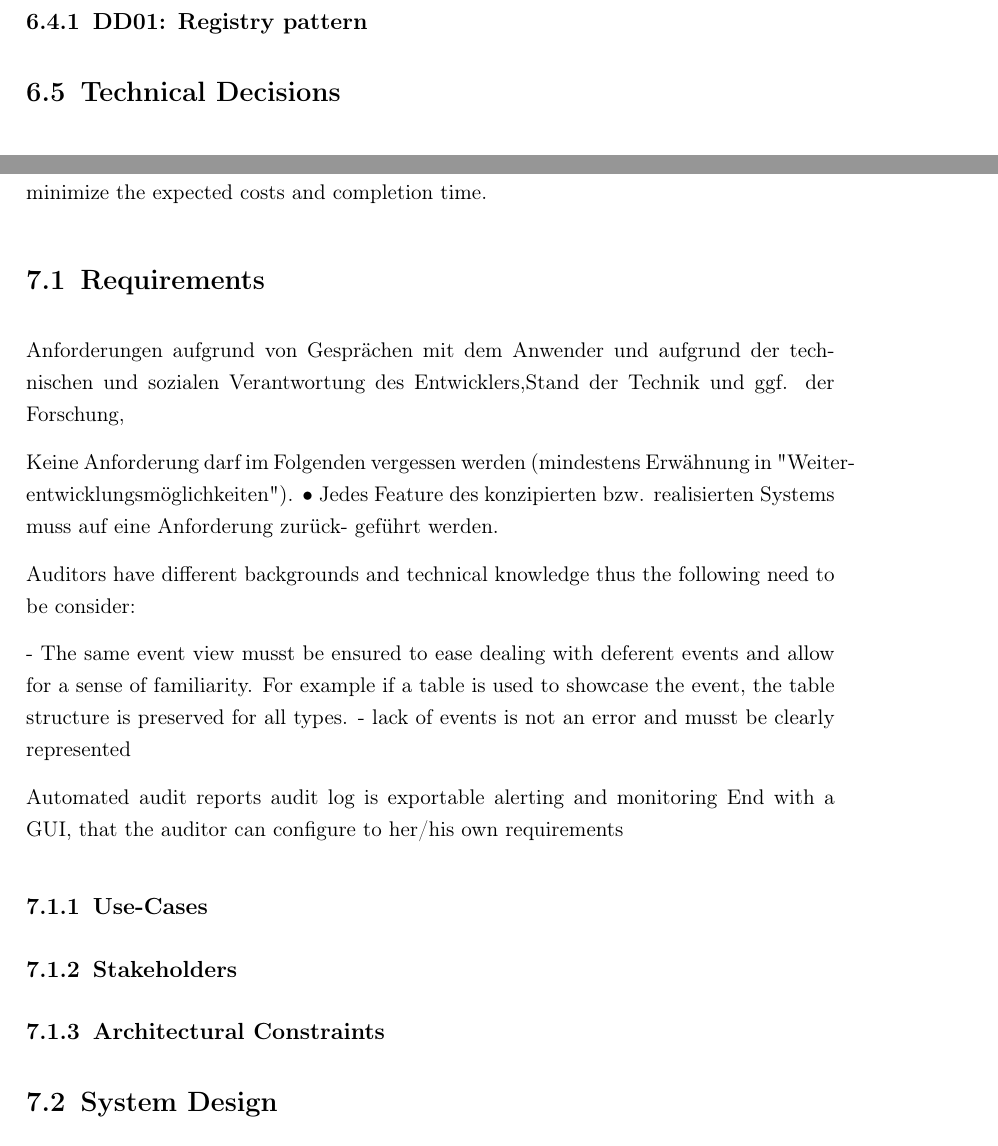
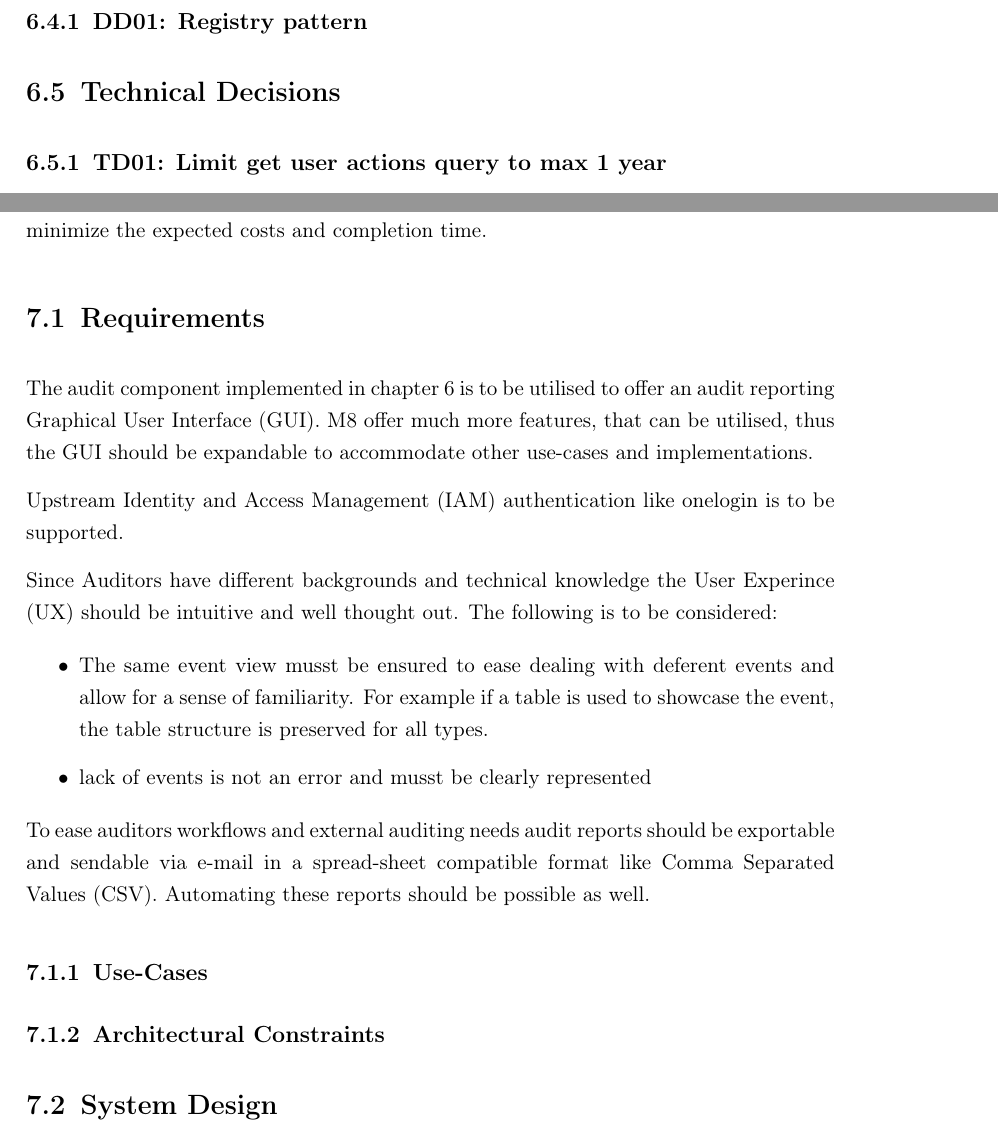
Before and after one commit to HaniAlshikh/bachelor-thesis, a LaTeX thesis (src/template_thesis/thesis.tex, which reads src/template_thesis/chapters/audit_browser_implementation.tex, src/template_thesis/chapters/audit_component_implementation.tex, src/template_thesis/thesisglossaries.tex): two parts of pages 52 and 54 of 62 before the commit and two parts of pages 53 and 55 of 63 after it, joined at a grey line, cut so that both start at the same text. Compiled offline with pdfLaTeX.

Commit message:
added requirements overview
Signed-off-by: HaniAlshikh <hani.alshikh@haw-hamburg.de>

```diff
--- a/src/template_thesis/chapters/audit_browser_implementation.tex
+++ b/src/template_thesis/chapters/audit_browser_implementation.tex
@@ -17,26 +17,32 @@ Auditors can also use a process model based on historic data to make predictions
 
 \section{Requirements}
 
-Anforderungen aufgrund von Gesprächen mit dem Anwender und aufgrund der technischen
-und sozialen Verantwortung des Entwicklers,Stand der Technik und ggf. der Forschung,
+% Anforderungen aufgrund von Gesprächen mit dem Anwender und aufgrund der technischen
+% und sozialen Verantwortung des Entwicklers,Stand der Technik und ggf. der Forschung,
 
-Keine Anforderung darf im Folgenden vergessen werden (mindestens Erwähnung in "Weiter- entwicklungsmöglichkeiten").
-• Jedes Feature des konzipierten bzw. realisierten Systems muss auf eine Anforderung zurück- geführt werden.
+% Keine Anforderung darf im Folgenden vergessen werden (mindestens Erwähnung in "Weiter- entwicklungsmöglichkeiten").
+% • Jedes Feature des konzipierten bzw. realisierten Systems muss auf eine Anforderung zurück- geführt werden.
 
-Auditors have different backgrounds and technical knowledge thus the following need to be consider:
+The audit component implemented in chapter \ref{chap:ac} is to be utilised to offer an audit reporting \gls{ac:gui}. \gls{ac:m8} offer much more features, that can be utilised, thus the \gls{ac:gui} should be expandable to accommodate other use-cases and implementations.
 
-- The same event view musst be ensured to ease dealing with deferent events and allow for a sense of familiarity. For example if a table is used to showcase the event, the table structure is preserved for all types.
-- lack of events is not an error and musst be clearly represented
+Upstream \gls{ac:iam} authentication like onelogin is to be supported.
 
-Automated audit reports
-audit log is exportable
-alerting and monitoring
-End with a GUI, that the auditor can configure to her/his own requirements
+Since Auditors have different backgrounds and technical knowledge the \gls{ac:ux} should be intuitive and well thought out. The following is to be considered:
 
+\begin{itemize}
+  \item The same event view musst be ensured to ease dealing with deferent events and allow for a sense of familiarity. For example if a table is used to showcase the event, the table structure is preserved for all types.
+  \item lack of events is not an error and musst be clearly represented
+\end{itemize}
+
+To ease auditors workflows and external auditing needs audit reports should be exportable and sendable via e-mail in a spread-sheet compatible format like \gls{ac:csv}. Automating these reports should be possible as well.
+
+% alerting and monitoring
+
+% End with a GUI, that the auditor can configure to her/his own requirements
 
 \subsection{Use-Cases}
 
-\subsection{Stakeholders}
+% \subsection{Stakeholders}
 
 \subsection{Architectural Constraints}
 
--- a/src/template_thesis/chapters/audit_component_implementation.tex
+++ b/src/template_thesis/chapters/audit_component_implementation.tex
@@ -227,5 +227,6 @@ From the requirements overview the following use-cases are derived
 
 \subsection{DD01: Registry pattern}
 
+\section{Technical Decisions}
 
-\section{Technical Decisions}
+\subsection{TD01: Limit get user actions query to max 1 year}
--- a/src/template_thesis/thesisglossaries.tex
+++ b/src/template_thesis/thesisglossaries.tex
@@ -35,6 +35,10 @@
 \newacronym{ac:poc}{PoC}{Proof of Concept}
 \newacronym{ac:es}{ES}{Event-Sourcing}
 \newacronym{ac:m8}{M8}{Monoskope}
+\newacronym{ac:gui}{GUI}{Graphical User Interface}
+\newacronym{ac:ux}{UX}{User Experince}
+\newacronym{ac:iam}{IAM}{Identity and Access Management}
+\newacronym{ac:csv}{CSV}{Comma Separated Values}
 
 % Symbols
 \newglossaryentry{sy:ohm}{
```
Also changed, not shown: src/template_thesis/thesis.pdf, src/template_thesis/chapters/audit_component_implementation.tex (10 more changed lines).
